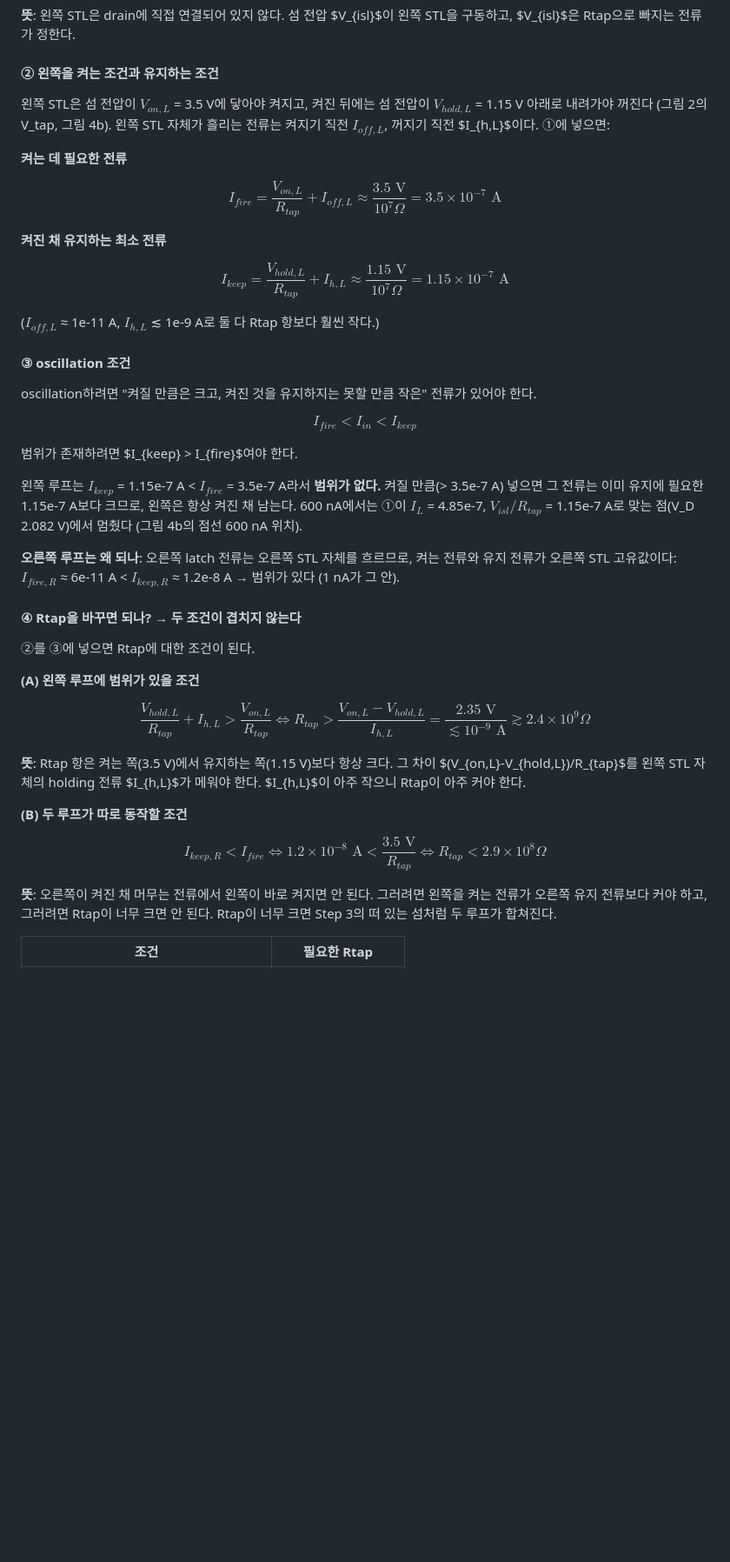
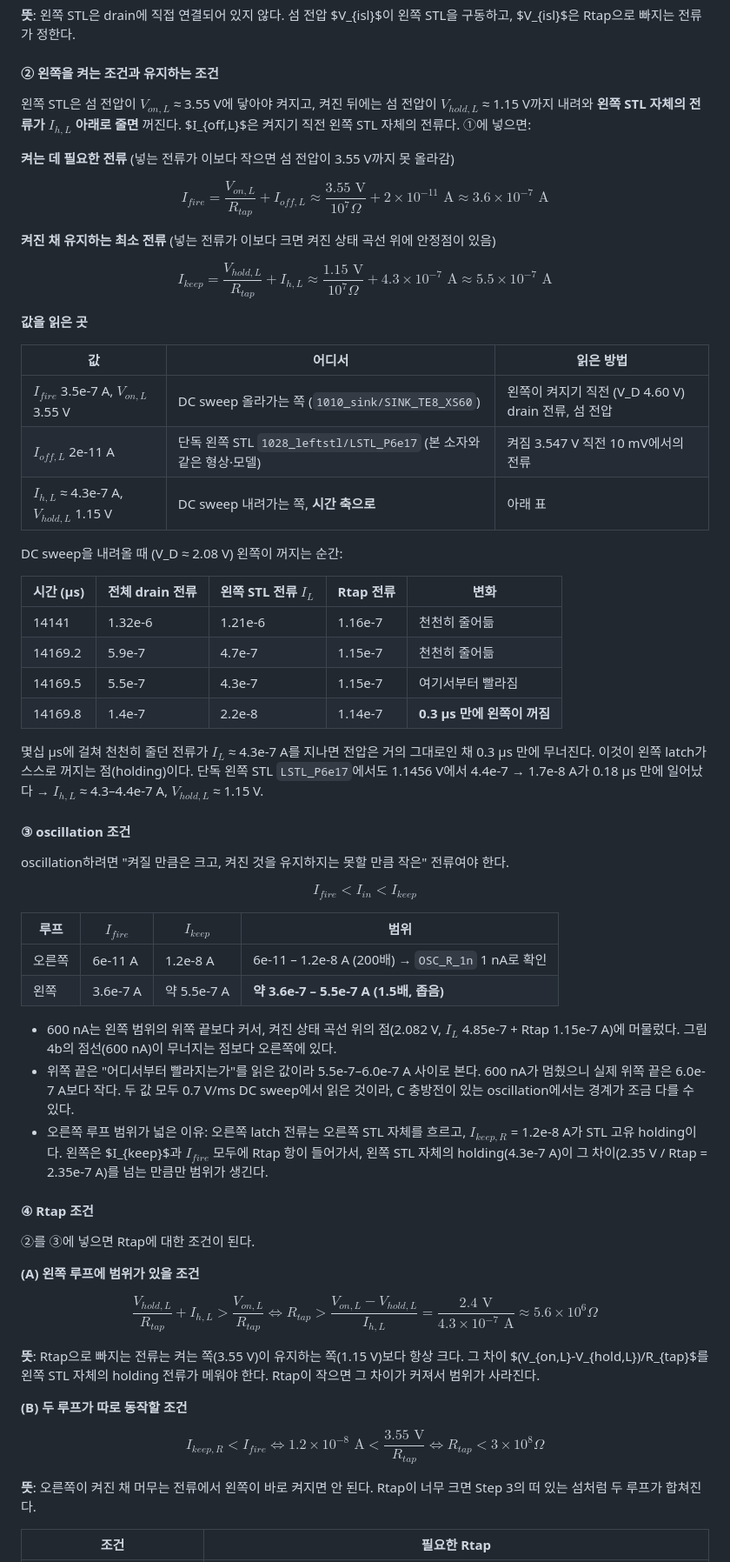
Before and after one commit to ashleysys04-blip/EE761_DividedBody, a Markdown page: README.md, the part around one of its changes. Shown at 87% size. GitHub-like rendering; blank space fills up the shorter version.

Commit message:
README Step 16: correct the left holding-current reading
The left STL does not fade out continuously: on the DC down sweep it collapses
in 0.3 us once its own current drops to ~4.3e-7 A (same in the standalone left
STL LSTL_P6e17). Left-loop window is ~3.6e-7 < I < ~5.5e-7 A, 600 nA was just
above it. Rtap window becomes 5.6e6 - 3e8 Ohm (1e7 inside). Fig. 4 labels fixed.

```diff
--- a/README.md
+++ b/README.md
@@ -1412,37 +1415,57 @@ $$
 
 #### ② 왼쪽을 켜는 조건과 유지하는 조건
 
-왼쪽 STL은 섬 전압이 $V_{on,L}$ = 3.5 V에 닿아야 켜지고, 켜진 뒤에는 섬 전압이 $V_{hold,L}$ = 1.15 V 아래로 내려가야 꺼진다 (그림 2의 V_tap, 그림 4b). 왼쪽 STL 자체가 흘리는 전류는 켜지기 직전 $I_{off,L}$, 꺼지기 직전 $I_{h,L}$이다. ①에 넣으면:
-
-**켜는 데 필요한 전류**
+왼쪽 STL은 섬 전압이 $V_{on,L}$ ≈ 3.55 V에 닿아야 켜지고, 켜진 뒤에는 섬 전압이 $V_{hold,L}$ ≈ 1.15 V까지 내려와 **왼쪽 STL 자체의 전류가 $I_{h,L}$ 아래로 줄면** 꺼진다. $I_{off,L}$은 켜지기 직전 왼쪽 STL 자체의 전류다. ①에 넣으면:
+
+**켜는 데 필요한 전류** (넣는 전류가 이보다 작으면 섬 전압이 3.55 V까지 못 올라감)
 
 $$
-I_{fire} = \frac{V_{on,L}}{R_{tap}} + I_{off,L} \approx \frac{3.5\text{ V}}{10^{7} \Omega} = 3.5\times10^{-7}\text{ A}
+I_{fire} = \frac{V_{on,L}}{R_{tap}} + I_{off,L} \approx \frac{3.55\text{ V}}{10^{7} \Omega} + 2\times10^{-11}\text{ A} \approx 3.6\times10^{-7}\text{ A}
 $$
 
-**켜진 채 유지하는 최소 전류**
+**켜진 채 유지하는 최소 전류** (넣는 전류가 이보다 크면 켜진 상태 곡선 위에 안정점이 있음)
 
 $$
-I_{keep} = \frac{V_{hold,L}}{R_{tap}} + I_{h,L} \approx \frac{1.15\text{ V}}{10^{7} \Omega} = 1.15\times10^{-7}\text{ A}
+I_{keep} = \frac{V_{hold,L}}{R_{tap}} + I_{h,L} \approx \frac{1.15\text{ V}}{10^{7} \Omega} + 4.3\times10^{-7}\text{ A} \approx 5.5\times10^{-7}\text{ A}
 $$
 
-($I_{off,L}$ ≈ 1e-11 A, $I_{h,L}$ ≲ 1e-9 A로 둘 다 Rtap 항보다 훨씬 작다.)
+**값을 읽은 곳**
+
+| 값 | 어디서 | 읽은 방법 |
+|---|---|---|
+| $I_{fire}$ 3.5e-7 A, $V_{on,L}$ 3.55 V | DC sweep 올라가는 쪽 (`1010_sink/SINK_TE8_XS60`) | 왼쪽이 켜지기 직전 (V_D 4.60 V) drain 전류, 섬 전압 |
+| $I_{off,L}$ 2e-11 A | 단독 왼쪽 STL `1028_leftstl/LSTL_P6e17` (본 소자와 같은 형상·모델) | 켜짐 3.547 V 직전 10 mV에서의 전류 |
+| $I_{h,L}$ ≈ 4.3e-7 A, $V_{hold,L}$ 1.15 V | DC sweep 내려가는 쪽, **시간 축으로** | 아래 표 |
+
+DC sweep을 내려올 때 (V_D ≈ 2.08 V) 왼쪽이 꺼지는 순간:
+
+| 시간 (µs) | 전체 drain 전류 | 왼쪽 STL 전류 $I_L$ | Rtap 전류 | 변화 |
+|---|---|---|---|---|
+| 14141 | 1.32e-6 | 1.21e-6 | 1.16e-7 | 천천히 줄어듦 |
+| 14169.2 | 5.9e-7 | 4.7e-7 | 1.15e-7 | 천천히 줄어듦 |
+| 14169.5 | 5.5e-7 | 4.3e-7 | 1.15e-7 | 여기서부터 빨라짐 |
+| 14169.8 | 1.4e-7 | 2.2e-8 | 1.14e-7 | **0.3 µs 만에 왼쪽이 꺼짐** |
+
+몇십 µs에 걸쳐 천천히 줄던 전류가 $I_L$ ≈ 4.3e-7 A를 지나면 전압은 거의 그대로인 채 0.3 µs 만에 무너진다. 이것이 왼쪽 latch가 스스로 꺼지는 점(holding)이다. 단독 왼쪽 STL `LSTL_P6e17`에서도 1.1456 V에서 4.4e-7 → 1.7e-8 A가 0.18 µs 만에 일어났다 → $I_{h,L}$ ≈ 4.3–4.4e-7 A, $V_{hold,L}$ ≈ 1.15 V.
 
 #### ③ oscillation 조건
 
-oscillation하려면 "켜질 만큼은 크고, 켜진 것을 유지하지는 못할 만큼 작은" 전류가 있어야 한다.
+oscillation하려면 "켜질 만큼은 크고, 켜진 것을 유지하지는 못할 만큼 작은" 전류여야 한다.
 
 $$
 \boxed{ I_{fire} < I_{in} < I_{keep} }
 $$
 
-범위가 존재하려면 $I_{keep} > I_{fire}$여야 한다.
-
-왼쪽 루프는 $I_{keep}$ = 1.15e-7 A < $I_{fire}$ = 3.5e-7 A라서 **범위가 없다.** 켜질 만큼(> 3.5e-7 A) 넣으면 그 전류는 이미 유지에 필요한 1.15e-7 A보다 크므로, 왼쪽은 항상 켜진 채 남는다. 600 nA에서는 ①이 $I_L$ = 4.85e-7, $V_{isl}/R_{tap}$ = 1.15e-7 A로 맞는 점(V_D 2.082 V)에서 멈췄다 (그림 4b의 점선 600 nA 위치).
-
-**오른쪽 루프는 왜 되나**: 오른쪽 latch 전류는 오른쪽 STL 자체를 흐르므로, 켜는 전류와 유지 전류가 오른쪽 STL 고유값이다: $I_{fire,R}$ ≈ 6e-11 A < $I_{keep,R}$ ≈ 1.2e-8 A → 범위가 있다 (1 nA가 그 안).
-
-#### ④ Rtap을 바꾸면 되나? → 두 조건이 겹치지 않는다
+| 루프 | $I_{fire}$ | $I_{keep}$ | 범위 |
+|---|---|---|---|
+| 오른쪽 | 6e-11 A | 1.2e-8 A | 6e-11 – 1.2e-8 A (200배) → `OSC_R_1n` 1 nA로 확인 |
+| 왼쪽 | 3.6e-7 A | 약 5.5e-7 A | **약 3.6e-7 – 5.5e-7 A (1.5배, 좁음)** |
+
+- 600 nA는 왼쪽 범위의 위쪽 끝보다 커서, 켜진 상태 곡선 위의 점(2.082 V, $I_L$ 4.85e-7 + Rtap 1.15e-7 A)에 머물렀다. 그림 4b의 점선(600 nA)이 무너지는 점보다 오른쪽에 있다.
+- 위쪽 끝은 "어디서부터 빨라지는가"를 읽은 값이라 5.5e-7–6.0e-7 A 사이로 본다. 600 nA가 멈췄으니 실제 위쪽 끝은 6.0e-7 A보다 작다. 두 값 모두 0.7 V/ms DC sweep에서 읽은 것이라, C 충방전이 있는 oscillation에서는 경계가 조금 다를 수 있다.
+- 오른쪽 루프 범위가 넓은 이유: 오른쪽 latch 전류는 오른쪽 STL 자체를 흐르고, $I_{keep,R}$ = 1.2e-8 A가 STL 고유 holding이다. 왼쪽은 $I_{keep}$과 $I_{fire}$ 모두에 Rtap 항이 들어가서, 왼쪽 STL 자체의 holding(4.3e-7 A)이 그 차이(2.35 V / Rtap = 2.35e-7 A)를 넘는 만큼만 범위가 생긴다.
+
+#### ④ Rtap 조건
 
 ②를 ③에 넣으면 Rtap에 대한 조건이 된다.
 
@@ -1450,23 +1473,23 @@ $$
 
 $$
 \frac{V_{hold,L}}{R_{tap}} + I_{h,L} > \frac{V_{on,L}}{R_{tap}}
- \Longleftrightarrow
-\boxed{ R_{tap} > \frac{V_{on,L}-V_{hold,L}}{I_{h,L}} = \frac{2.35\text{ V}}{\lesssim 10^{-9}\text{ A}} \gtrsim 2.4\times10^{9} \Omega }
+\Longleftrightarrow
+\boxed{ R_{tap} > \frac{V_{on,L}-V_{hold,L}}{I_{h,L}} = \frac{2.4\text{ V}}{4.3\times10^{-7}\text{ A}} \approx 5.6\times10^{6} \Omega }
 $$
 
-**뜻**: Rtap 항은 켜는 쪽(3.5 V)에서 유지하는 쪽(1.15 V)보다 항상 크다. 그 차이 $(V_{on,L}-V_{hold,L})/R_{tap}$를 왼쪽 STL 자체의 holding 전류 $I_{h,L}$가 메워야 한다. $I_{h,L}$이 아주 작으니 Rtap이 아주 커야 한다.
+**뜻**: Rtap으로 빠지는 전류는 켜는 쪽(3.55 V)이 유지하는 쪽(1.15 V)보다 항상 크다. 그 차이 $(V_{on,L}-V_{hold,L})/R_{tap}$를 왼쪽 STL 자체의 holding 전류가 메워야 한다. Rtap이 작으면 그 차이가 커져서 범위가 사라진다.
 
 **(B) 두 루프가 따로 동작할 조건**
 
 $$
 I_{keep,R} < I_{fire}
- \Longleftrightarrow
-1.2\times10^{-8}\text{ A} < \frac{3.5\text{ V}}{R_{tap}}
- \Longleftrightarrow
-\boxed{ R_{tap} < 2.9\times10^{8} \Omega }
+\Longleftrightarrow
+1.2\times10^{-8}\text{ A} < \frac{3.55\text{ V}}{R_{tap}}
+\Longleftrightarrow
+\boxed{ R_{tap} < 3\times10^{8} \Omega }
 $$
 
-**뜻**: 오른쪽이 켜진 채 머무는 전류에서 왼쪽이 바로 켜지면 안 된다. 그러려면 왼쪽을 켜는 전류가 오른쪽 유지 전류보다 커야 하고, 그러려면 Rtap이 너무 크면 안 된다. Rtap이 너무 크면 Step 3의 떠 있는 섬처럼 두 루프가 합쳐진다.
+**뜻**: 오른쪽이 켜진 채 머무는 전류에서 왼쪽이 바로 켜지면 안 된다. Rtap이 너무 크면 Step 3의 떠 있는 섬처럼 두 루프가 합쳐진다.
 
 | 조건 | 필요한 Rtap |
 |---|---|
```
Also changed, not shown: other parts of README.md (+15 -15 lines), 1028_osc/osc_L_why.png, 1 other file.
